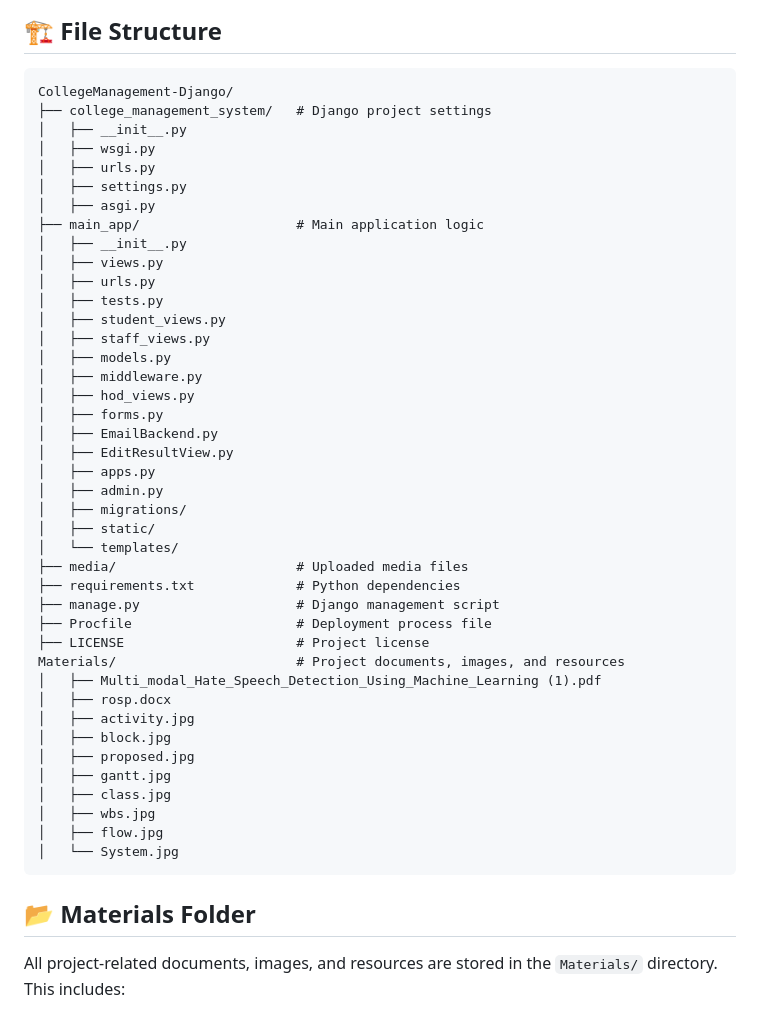
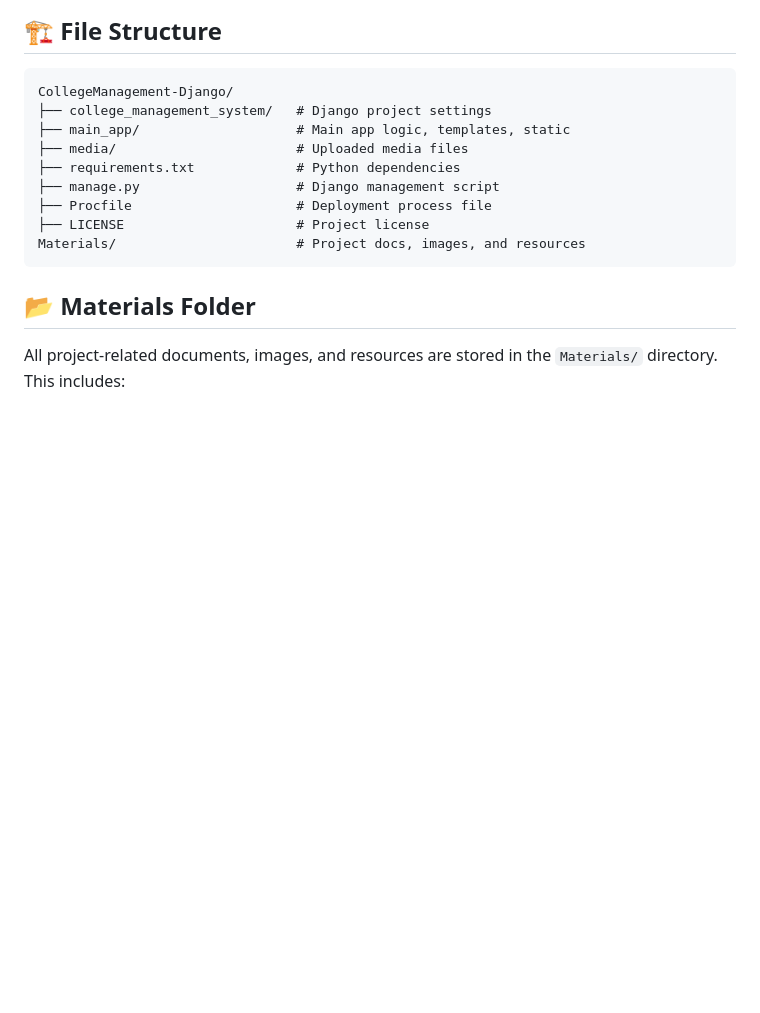
Before and after one commit to rahul-jaiswar-git/CollegeCloud, a Markdown page: README.md, the part around the change. Rendered like a GitHub page; blank space fills up the shorter version.

Commit message:
Tweak: concise and clear file structure in README

````diff
--- a/README.md
+++ b/README.md
@@ -91,45 +91,13 @@ python manage.py runserver
 ```
 CollegeManagement-Django/
 ├── college_management_system/   # Django project settings
-│   ├── __init__.py
-│   ├── wsgi.py
-│   ├── urls.py
-│   ├── settings.py
-│   ├── asgi.py
-├── main_app/                    # Main application logic
-│   ├── __init__.py
-│   ├── views.py
-│   ├── urls.py
-│   ├── tests.py
-│   ├── student_views.py
-│   ├── staff_views.py
-│   ├── models.py
-│   ├── middleware.py
-│   ├── hod_views.py
-│   ├── forms.py
-│   ├── EmailBackend.py
-│   ├── EditResultView.py
-│   ├── apps.py
-│   ├── admin.py
-│   ├── migrations/
-│   ├── static/
-│   └── templates/
+├── main_app/                    # Main app logic, templates, static
 ├── media/                       # Uploaded media files
 ├── requirements.txt             # Python dependencies
 ├── manage.py                    # Django management script
 ├── Procfile                     # Deployment process file
 ├── LICENSE                      # Project license
-Materials/                       # Project documents, images, and resources
-│   ├── Multi_modal_Hate_Speech_Detection_Using_Machine_Learning (1).pdf
-│   ├── rosp.docx
-│   ├── activity.jpg
-│   ├── block.jpg
-│   ├── proposed.jpg
-│   ├── gantt.jpg
-│   ├── class.jpg
-│   ├── wbs.jpg
-│   ├── flow.jpg
-│   └── System.jpg
+Materials/                       # Project docs, images, and resources
 ```
 
 ## 📂 Materials Folder
````
